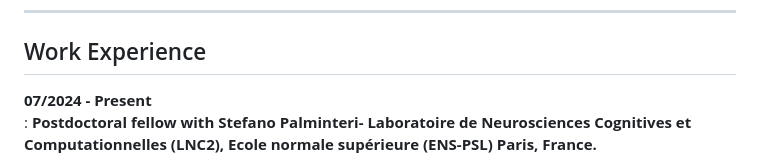
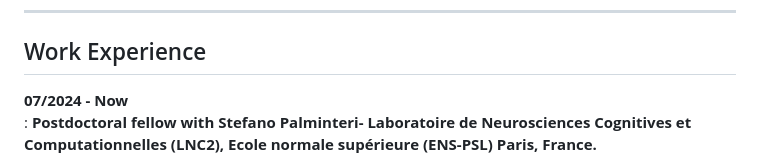
Before and after one commit to HenriVDD/henrivdd.github.io, a Markdown page: index.md, the part around the change. Rendered like a GitHub page.

```diff
--- a/index.md
+++ b/index.md
@@ -21,7 +21,7 @@ title: Henri Vandendriessche
 
 Work Experience
 --------------------
-**07/2024 - Present**
+**07/2024 - Now**
 :   **Postdoctoral fellow with Stefano Palminteri- Laboratoire de Neurosciences Cognitives et Computationnelles (LNC2), Ecole normale supérieure (ENS-PSL) Paris, France.**
 
 **2021 - 2024**
```
